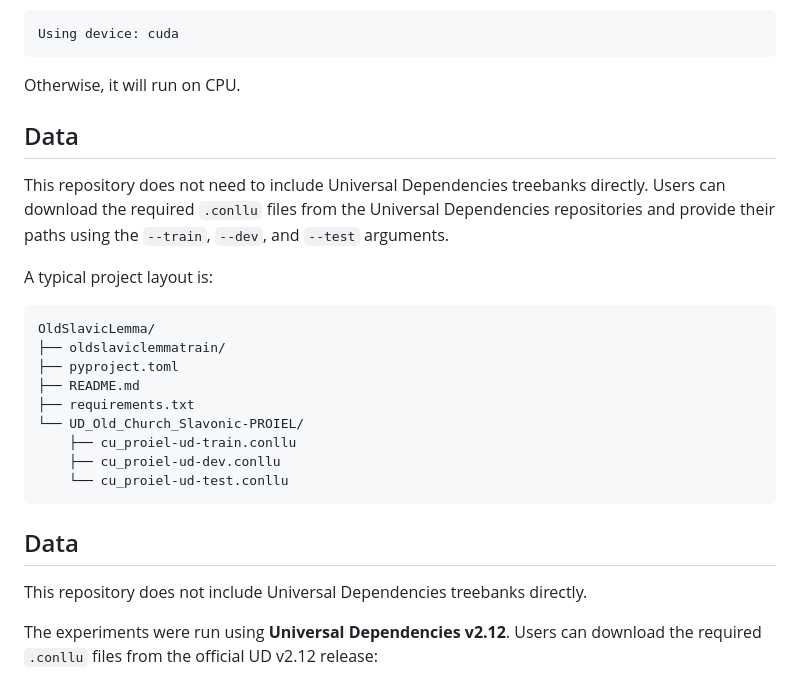
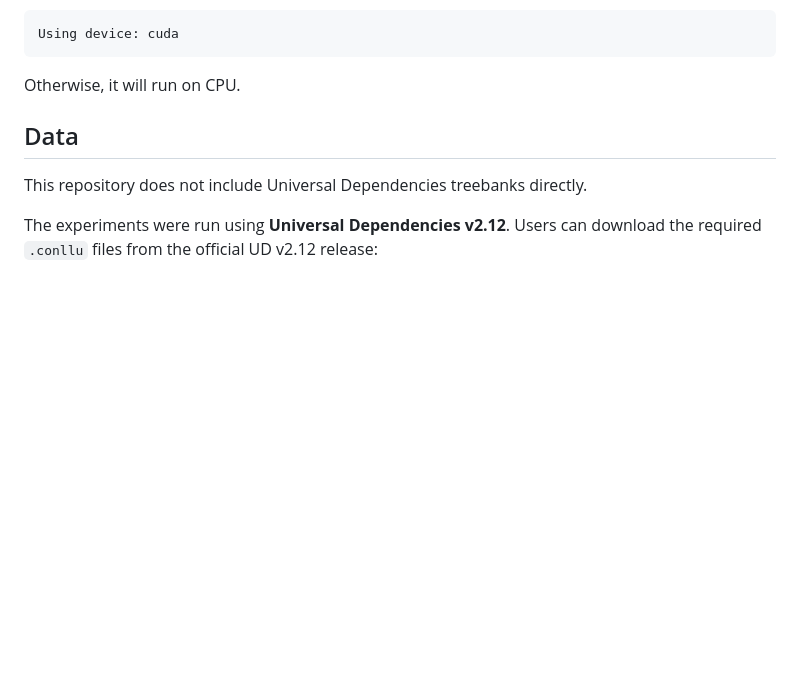
Before and after one commit to usmannawaz01/OldSlavicLemma, a Markdown page: README.md, the part around the change. Rendered like a GitHub page; blank space fills up the shorter version.

````diff
--- a/README.md
+++ b/README.md
@@ -224,23 +224,7 @@ Using device: cuda
 
 Otherwise, it will run on CPU.
 
-## Data
 
-This repository does not need to include Universal Dependencies treebanks directly. Users can download the required `.conllu` files from the Universal Dependencies repositories and provide their paths using the `--train`, `--dev`, and `--test` arguments.
-
-A typical project layout is:
-
-```text
-OldSlavicLemma/
-├── oldslaviclemmatrain/
-├── pyproject.toml
-├── README.md
-├── requirements.txt
-└── UD_Old_Church_Slavonic-PROIEL/
-    ├── cu_proiel-ud-train.conllu
-    ├── cu_proiel-ud-dev.conllu
-    └── cu_proiel-ud-test.conllu
-```
 
 
 ## Data
````
